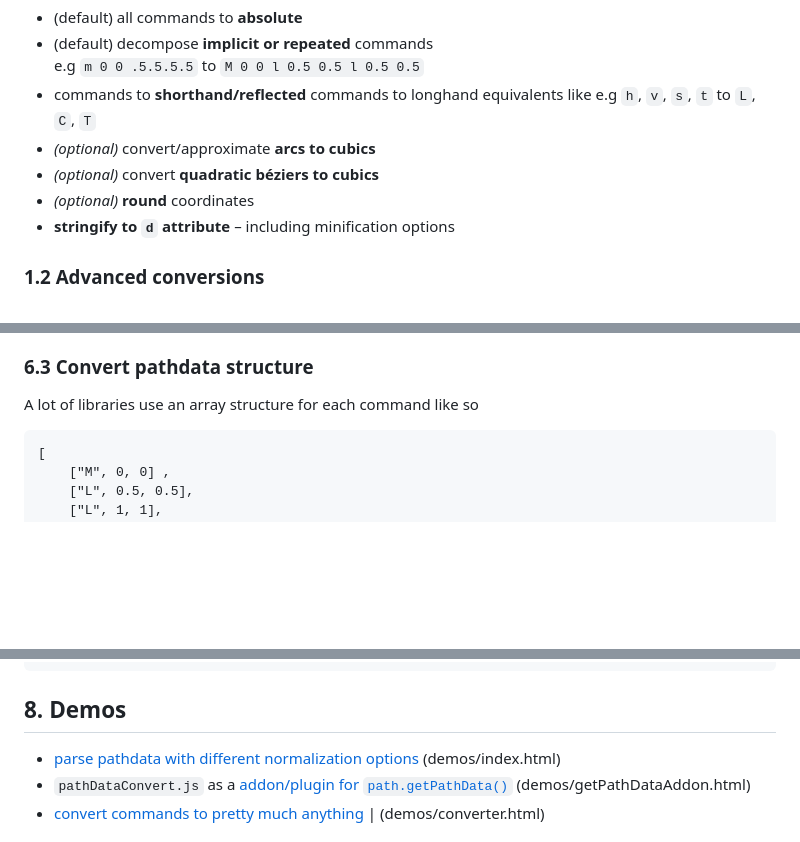
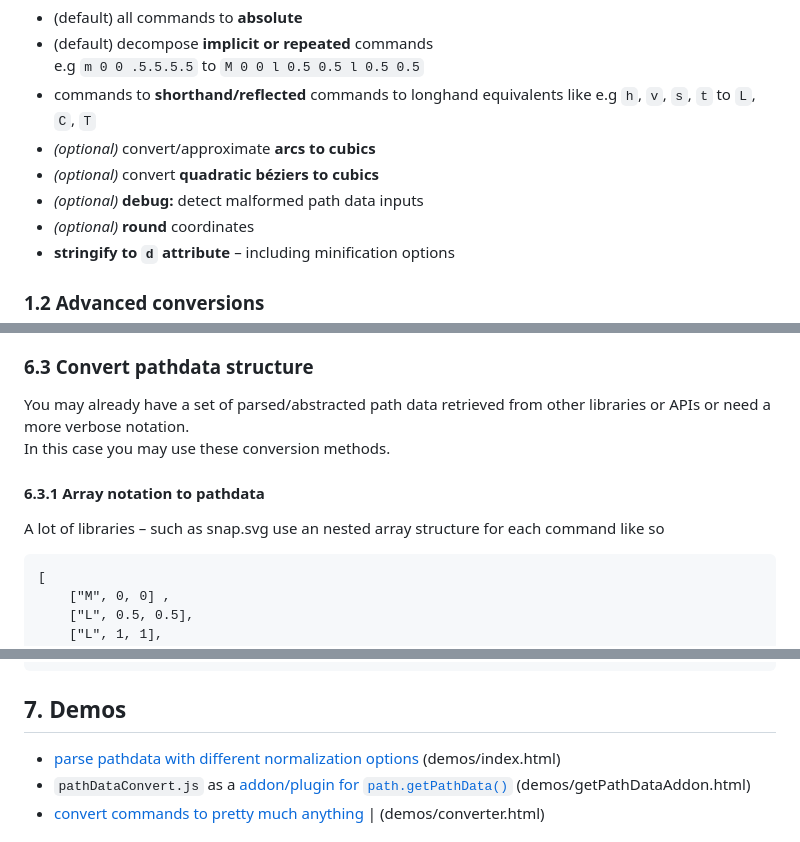
Before and after one commit to herrstrietzel/svg-parse-path-normalized, a Markdown page: README.md, 3 parts joined by grey strips. Rendered like a GitHub page; blank space fills up the shorter version.

````diff
--- a/README.md
+++ b/README.md
@@ -35,6 +35,7 @@ Normalization (admittedly a slightly ambigious term) via `parsepathDataNormalize
 * commands to **shorthand/reflected** commands to longhand equivalents like e.g `h`, `v`, `s`, `t` to `L`, `C`, `T`
 * *(optional)* convert/approximate **arcs to cubics**
 * *(optional)* convert **quadratic béziers to cubics**
+* *(optional)* **debug:** detect malformed path data inputs
 * *(optional)* **round** coordinates
 * **stringify to `d` attribute** – including minification options
 
@@ -225,7 +226,11 @@ Currently, the  W3C draft for the SVGPathData interface is not supported by any
 **This polyfill is a "battle-proof" parser!** Since the W3C draft doesn't  include fine-grained control over the normalisation/conversion process you can use the `pathDataConvert.js` script as an addon/plugin  alongside with the aforementioned polyfill script. (See Demo/getPathDataAddon.html)
 
 ### 6.3 Convert pathdata structure
-A lot of libraries use an array structure for each command like so
+You may already have a set of parsed/abstracted path data retrieved from other libraries or APIs or need a more verbose notation.
+In this case you may use these conversion methods.
+
+#### 6.3.1 Array notation to pathdata
+A lot of libraries – such as snap.svg use an nested array structure for each command like so
 
 ```
 [
@@ -286,7 +291,7 @@ let data = [
 ];
 ```
 
-## 8. Demos
+## 7. Demos
 * [parse pathdata with different normalization options](https://codepen.io/herrstrietzel/pen/NWJpOYR) (demos/index.html)
 * `pathDataConvert.js` as a [addon/plugin for `path.getPathData()`](https://codepen.io/herrstrietzel/pen/dyreNep) (demos/getPathDataAddon.html)
 * [convert commands to pretty much anything](https://codepen.io/herrstrietzel/pen/JjzvRjb) | (demos/converter.html)
````
